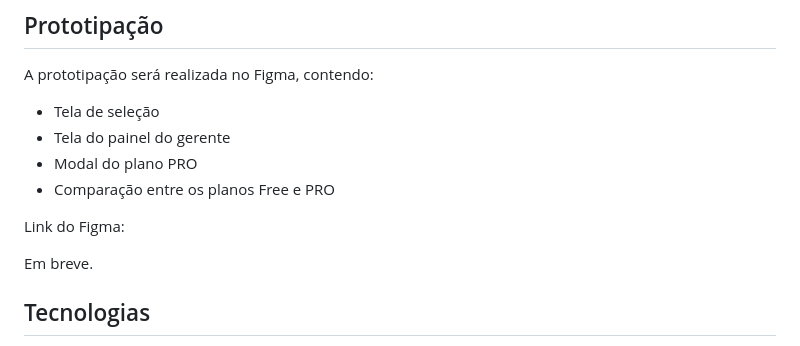
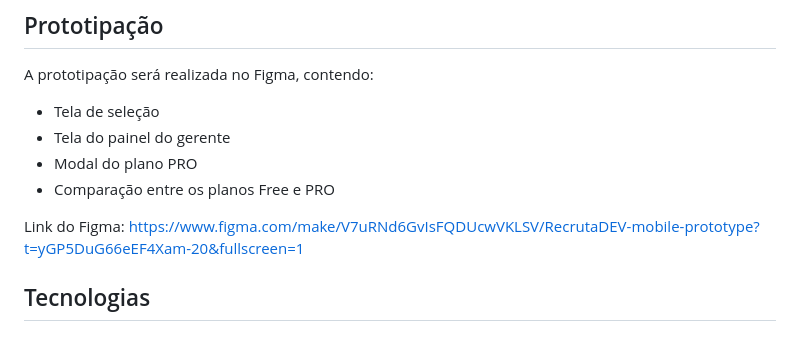
Before and after one commit to MatheusMarquesL/RecrutaDev-PDM2, a Markdown page: README.md, the part around the change. Rendered like a GitHub page.

Commit message:
atualização de Readme

```diff
--- a/README.md
+++ b/README.md
@@ -100,9 +100,7 @@ A prototipação será realizada no Figma, contendo:
 * Modal do plano PRO
 * Comparação entre os planos Free e PRO
 
-Link do Figma:
-
-Em breve.
+Link do Figma: https://www.figma.com/make/V7uRNd6GvIsFQDUcwVKLSV/RecrutaDEV-mobile-prototype?t=yGP5DuG66eEF4Xam-20&fullscreen=1
 
 ## Tecnologias
 
```
